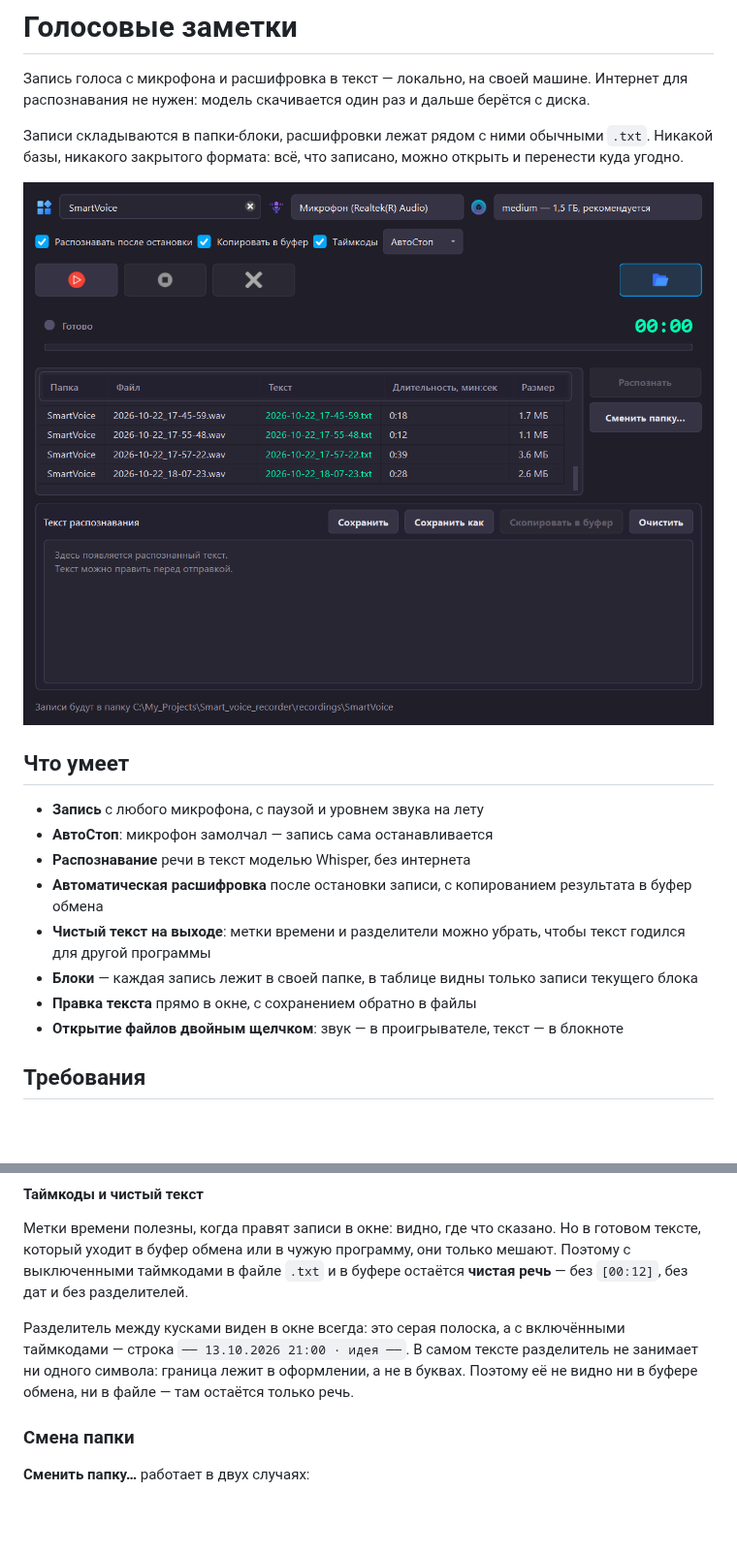
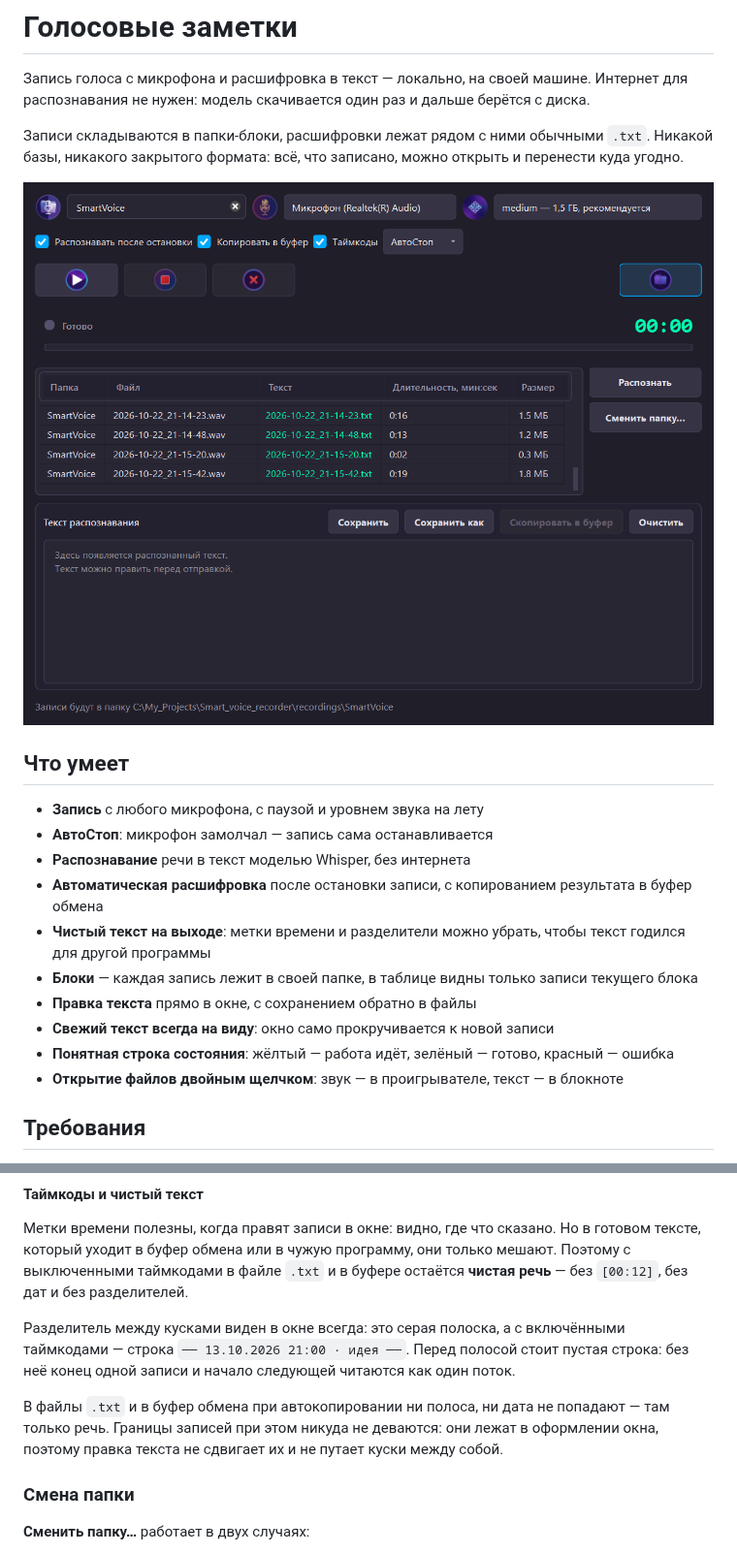
Before and after one commit to burmspb-code/Smart_voice_recorder, a Markdown page: README.md, 2 parts joined by grey strips. Shown at 97% size. Drawn GitHub-style; pictures changed too: docs/screenshot.png; blank space fills up the shorter version.

```diff
--- a/README.md
+++ b/README.md
@@ -21,6 +21,9 @@
   чтобы текст годился для другой программы
 - **Блоки** — каждая запись лежит в своей папке, в таблице видны только записи текущего блока
 - **Правка текста** прямо в окне, с сохранением обратно в файлы
+- **Свежий текст всегда на виду**: окно само прокручивается к новой записи
+- **Понятная строка состояния**: жёлтый — работа идёт, зелёный — готово,
+  красный — ошибка
 - **Открытие файлов двойным щелчком**: звук — в проигрывателе, текст — в блокноте
 
 ## Требования
@@ -147,10 +166,14 @@ poetry run pyinstaller SmartVoiceRecorder.spec
 разделителей.
 
 Разделитель между кусками виден в окне всегда: это серая полоска, а с
-включёнными таймкодами — строка `── 13.10.2026 21:00 · идея ──`. В самом
-тексте разделитель не занимает ни одного символа: граница лежит в
-оформлении, а не в буквах. Поэтому её не видно ни в буфере обмена, ни в
-файле — там остаётся только речь.
+включёнными таймкодами — строка `── 13.10.2026 21:00 · идея ──`. Перед
+полосой стоит пустая строка: без неё конец одной записи и начало
+следующей читаются как один поток.
+
+В файлы `.txt` и в буфер обмена при автокопировании ни полоса, ни дата
+не попадают — там только речь. Границы записей при этом никуда не
+деваются: они лежат в оформлении окна, поэтому правка текста не сдвигает
+их и не путает куски между собой.
 
 ### Смена папки
 
```
Also changed, not shown: other parts of README.md (+35 -5 lines).
